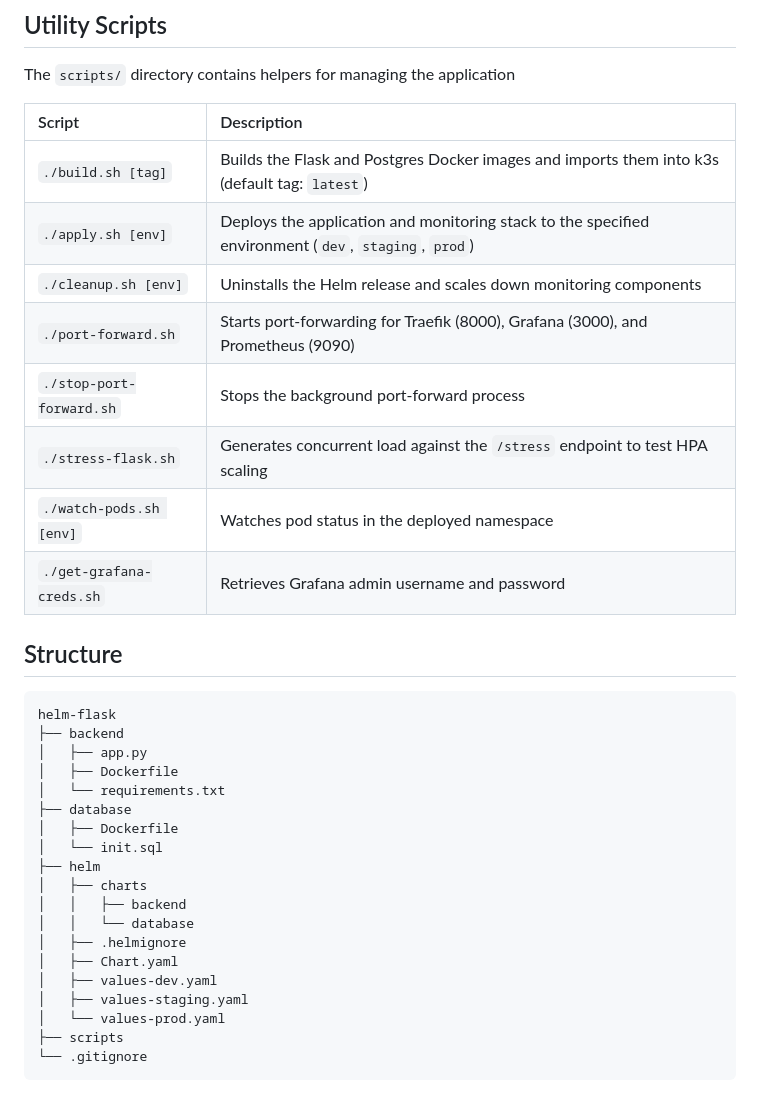
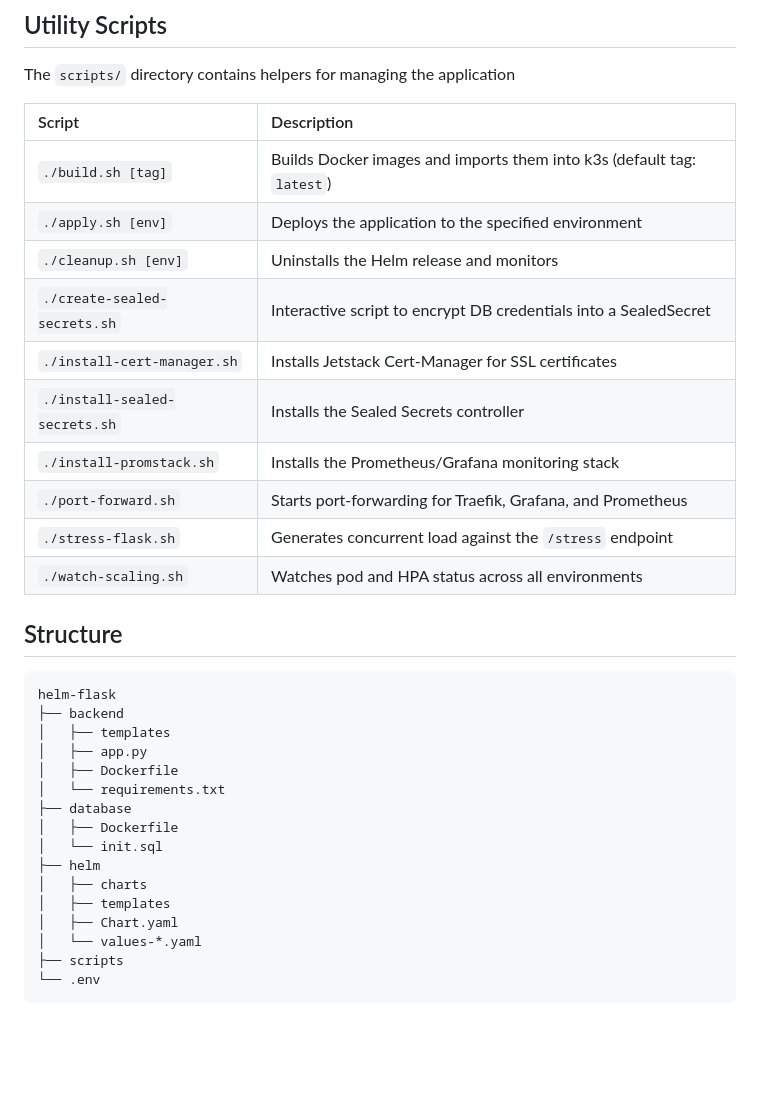
Before and after one commit to kchan139/helm-flask, a Markdown page: README.md, the part around the change printed below. GitHub-like rendering; blank space fills up the shorter version.

````diff
--- a/README.md
+++ b/README.md
@@ -77,19 +84,22 @@ The `scripts/` directory contains helpers for managing the application
 
 | Script | Description |
 | :--- | :--- |
-| `./build.sh [tag]` | Builds the Flask and Postgres Docker images and imports them into k3s (default tag: `latest`) |
-| `./apply.sh [env]` | Deploys the application and monitoring stack to the specified environment (`dev`, `staging`, `prod`) |
-| `./cleanup.sh [env]` | Uninstalls the Helm release and scales down monitoring components |
-| `./port-forward.sh` | Starts port-forwarding for Traefik (8000), Grafana (3000), and Prometheus (9090) |
-| `./stop-port-forward.sh` | Stops the background port-forward process |
-| `./stress-flask.sh` | Generates concurrent load against the `/stress` endpoint to test HPA scaling |
-| `./watch-pods.sh [env]` | Watches pod status in the deployed namespace |
-| `./get-grafana-creds.sh` | Retrieves Grafana admin username and password |
+| `./build.sh [tag]` | Builds Docker images and imports them into k3s (default tag: `latest`) |
+| `./apply.sh [env]` | Deploys the application to the specified environment |
+| `./cleanup.sh [env]` | Uninstalls the Helm release and monitors |
+| `./create-sealed-secrets.sh` | Interactive script to encrypt DB credentials into a SealedSecret |
+| `./install-cert-manager.sh` | Installs Jetstack Cert-Manager for SSL certificates |
+| `./install-sealed-secrets.sh` | Installs the Sealed Secrets controller |
+| `./install-promstack.sh` | Installs the Prometheus/Grafana monitoring stack |
+| `./port-forward.sh` | Starts port-forwarding for Traefik, Grafana, and Prometheus |
+| `./stress-flask.sh` | Generates concurrent load against the `/stress` endpoint |
+| `./watch-scaling.sh` | Watches pod and HPA status across all environments |
 
 ## Structure
 ```
 helm-flask
 ├── backend
+│   ├── templates
 │   ├── app.py
 │   ├── Dockerfile
 │   └── requirements.txt
@@ -98,13 +108,9 @@ helm-flask
 │   └── init.sql
 ├── helm
 │   ├── charts
-│   │   ├── backend
-│   │   └── database
-│   ├── .helmignore
+│   ├── templates
 │   ├── Chart.yaml
-│   ├── values-dev.yaml
-│   ├── values-staging.yaml
-│   └── values-prod.yaml
+│   └── values-*.yaml
 ├── scripts
-└── .gitignore
+└── .env
 ```
````
Also changed, not shown: other parts of README.md (+33 -26 lines).
